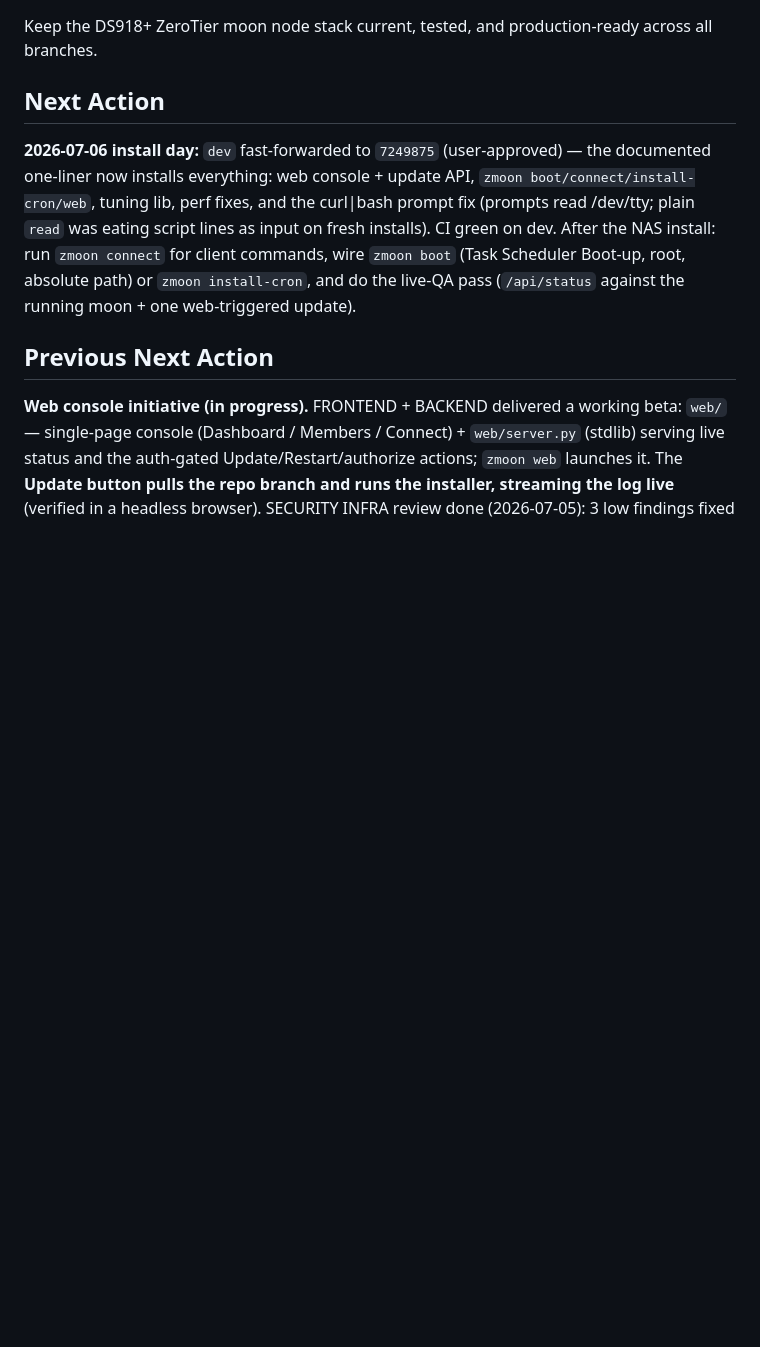
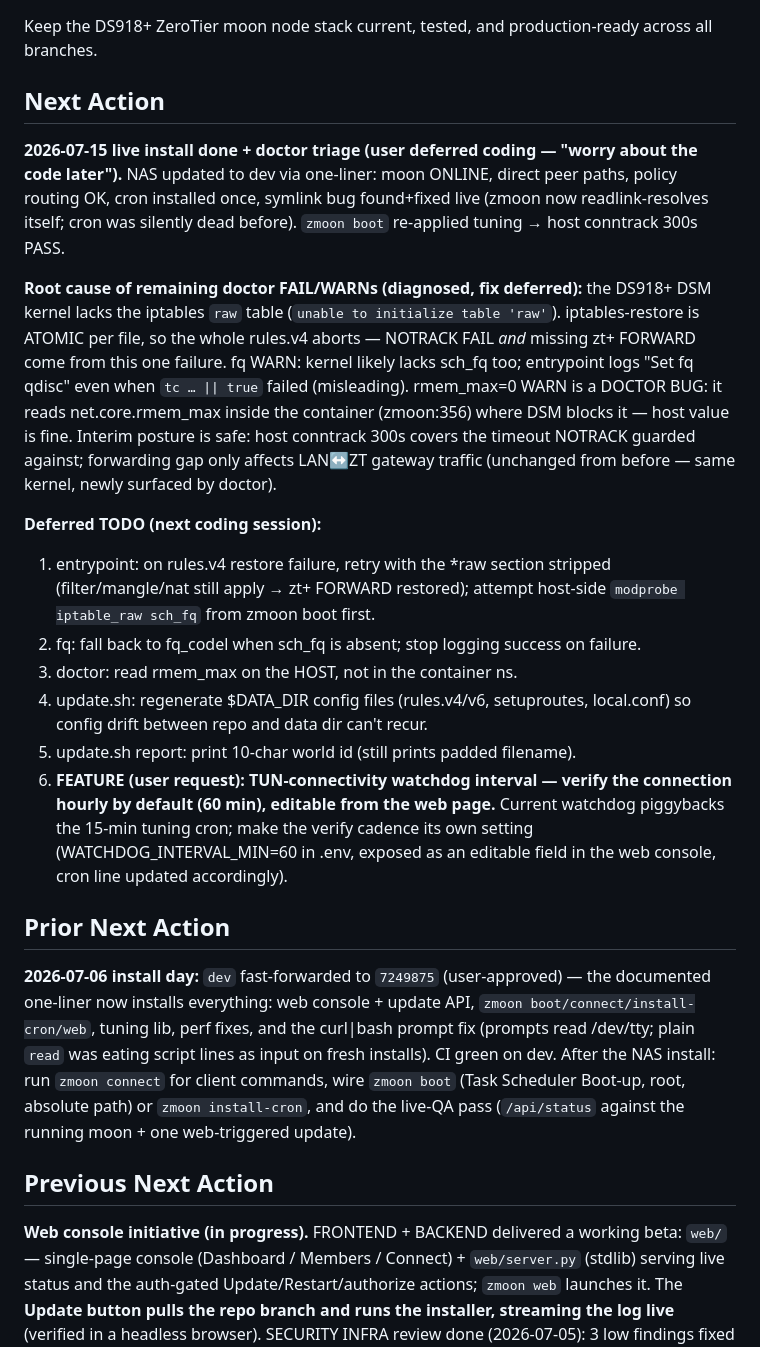
Before and after one commit to Crashcart/Zerotierone-moon, a Markdown page: plans/active/zerotier-moon-maintenance.md, the part around the change. Drawn GitHub-style; blank space fills up the shorter version.

Commit message:
docs(plan): doctor triage — raw-table root cause + deferred TODOs incl. watchdog interval feature
https://claude.ai/code/session_01BE6tDa7ioHePUbZBZGCULN

```diff
--- a/plans/active/zerotier-moon-maintenance.md
+++ b/plans/active/zerotier-moon-maintenance.md
@@ -7,6 +7,40 @@ active
 Keep the DS918+ ZeroTier moon node stack current, tested, and production-ready across all branches.
 
 ## Next Action
+**2026-07-15 live install done + doctor triage (user deferred coding — "worry
+about the code later").** NAS updated to dev via one-liner: moon ONLINE, direct
+peer paths, policy routing OK, cron installed once, symlink bug found+fixed
+live (zmoon now readlink-resolves itself; cron was silently dead before).
+`zmoon boot` re-applied tuning → host conntrack 300s PASS.
+
+**Root cause of remaining doctor FAIL/WARNs (diagnosed, fix deferred):** the
+DS918+ DSM kernel lacks the iptables `raw` table (`unable to initialize table
+'raw'`). iptables-restore is ATOMIC per file, so the whole rules.v4 aborts —
+NOTRACK FAIL *and* missing zt+ FORWARD come from this one failure. fq WARN:
+kernel likely lacks sch_fq too; entrypoint logs "Set fq qdisc" even when `tc
+… || true` failed (misleading). rmem_max=0 WARN is a DOCTOR BUG: it reads
+net.core.rmem_max inside the container (zmoon:356) where DSM blocks it — host
+value is fine. Interim posture is safe: host conntrack 300s covers the
+timeout NOTRACK guarded against; forwarding gap only affects LAN↔ZT gateway
+traffic (unchanged from before — same kernel, newly surfaced by doctor).
+
+**Deferred TODO (next coding session):**
+1. entrypoint: on rules.v4 restore failure, retry with the *raw section
+   stripped (filter/mangle/nat still apply → zt+ FORWARD restored); attempt
+   host-side `modprobe iptable_raw sch_fq` from zmoon boot first.
+2. fq: fall back to fq_codel when sch_fq is absent; stop logging success on
+   failure.
+3. doctor: read rmem_max on the HOST, not in the container ns.
+4. update.sh: regenerate $DATA_DIR config files (rules.v4/v6, setuproutes,
+   local.conf) so config drift between repo and data dir can't recur.
+5. update.sh report: print 10-char world id (still prints padded filename).
+6. **FEATURE (user request): TUN-connectivity watchdog interval — verify the
+   connection hourly by default (60 min), editable from the web page.**
+   Current watchdog piggybacks the 15-min tuning cron; make the verify
+   cadence its own setting (WATCHDOG_INTERVAL_MIN=60 in .env, exposed as an
+   editable field in the web console, cron line updated accordingly).
+
+## Prior Next Action
 **2026-07-06 install day:** `dev` fast-forwarded to `7249875` (user-approved) —
 the documented one-liner now installs everything: web console + update API,
 `zmoon boot/connect/install-cron/web`, tuning lib, perf fixes, and the
```
